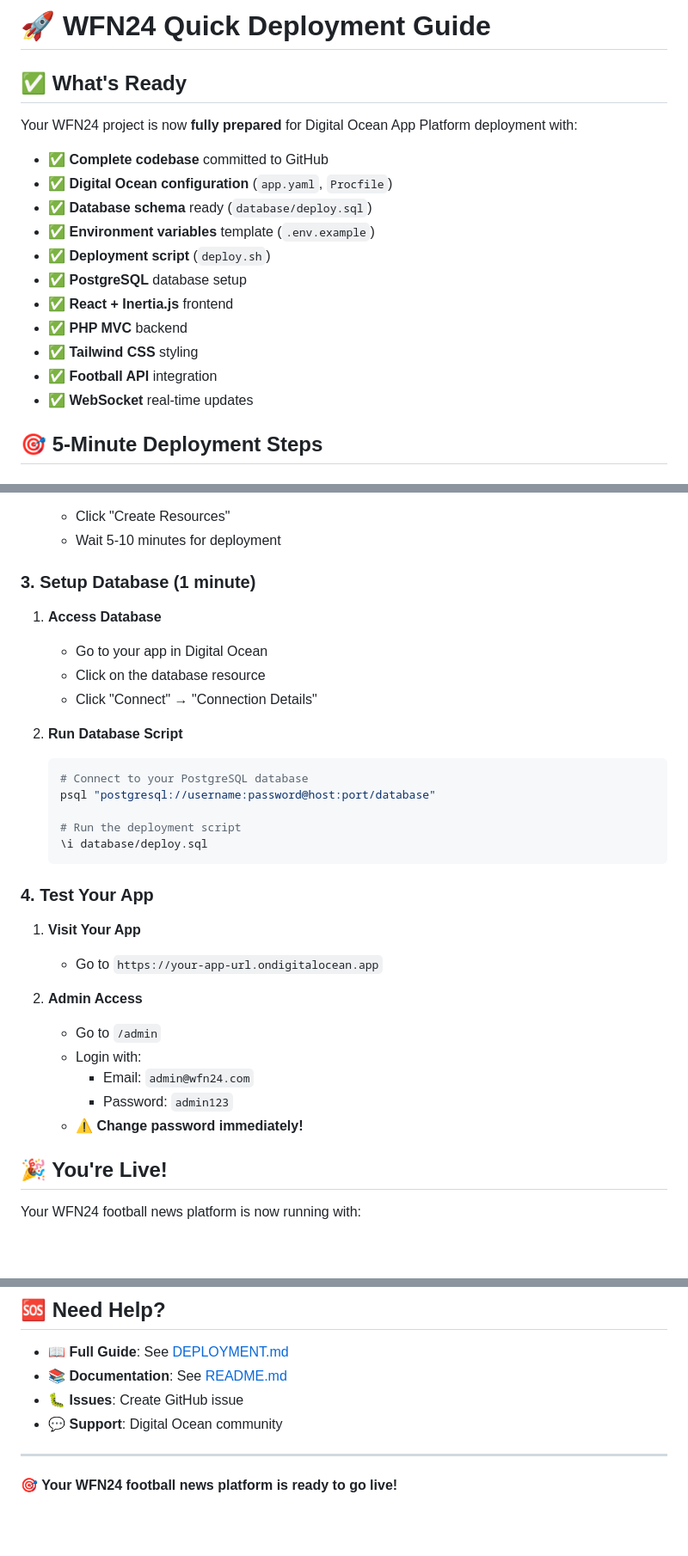
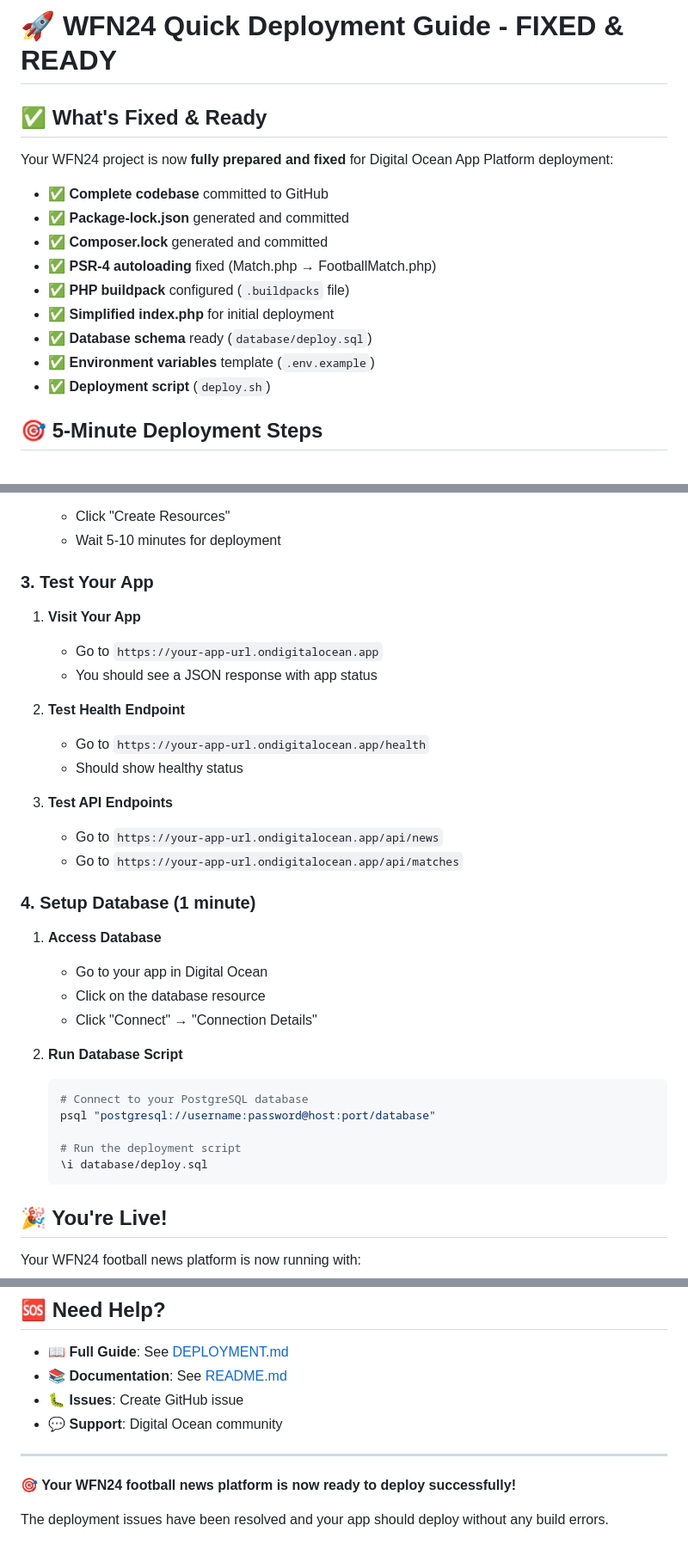
Before and after one commit to mdYoungDOer/wfn-24-project, a Markdown page: DEPLOYMENT_SUMMARY.md, 3 parts joined by grey strips. Shown at 86% size. Rendered like a GitHub page; blank space fills up the shorter version.

Commit message:
Update deployment summary with fixes applied and current status

````diff
--- a/DEPLOYMENT_SUMMARY.md
+++ b/DEPLOYMENT_SUMMARY.md
@@ -1,20 +1,18 @@
-# 🚀 WFN24 Quick Deployment Guide
+# 🚀 WFN24 Quick Deployment Guide - FIXED & READY
 
-## ✅ What's Ready
+## ✅ What's Fixed & Ready
 
-Your WFN24 project is now **fully prepared** for Digital Ocean App Platform deployment with:
+Your WFN24 project is now **fully prepared and fixed** for Digital Ocean App Platform deployment:
 
 - ✅ **Complete codebase** committed to GitHub
-- ✅ **Digital Ocean configuration** (`app.yaml`, `Procfile`)
+- ✅ **Package-lock.json** generated and committed
+- ✅ **Composer.lock** generated and committed
+- ✅ **PSR-4 autoloading** fixed (Match.php → FootballMatch.php)
+- ✅ **PHP buildpack** configured (`.buildpacks` file)
+- ✅ **Simplified index.php** for initial deployment
 - ✅ **Database schema** ready (`database/deploy.sql`)
 - ✅ **Environment variables** template (`.env.example`)
 - ✅ **Deployment script** (`deploy.sh`)
-- ✅ **PostgreSQL** database setup
-- ✅ **React + Inertia.js** frontend
-- ✅ **PHP MVC** backend
-- ✅ **Tailwind CSS** styling
-- ✅ **Football API** integration
-- ✅ **WebSocket** real-time updates
 
 ## 🎯 5-Minute Deployment Steps
 
@@ -76,7 +74,21 @@ Your WFN24 project is now **fully prepared** for Digital Ocean App Platform depl
    - Click "Create Resources"
    - Wait 5-10 minutes for deployment
 
-### 3. Setup Database (1 minute)
+### 3. Test Your App
+
+1. **Visit Your App**
+   - Go to `https://your-app-url.ondigitalocean.app`
+   - You should see a JSON response with app status
+
+2. **Test Health Endpoint**
+   - Go to `https://your-app-url.ondigitalocean.app/health`
+   - Should show healthy status
+
+3. **Test API Endpoints**
+   - Go to `https://your-app-url.ondigitalocean.app/api/news`
+   - Go to `https://your-app-url.ondigitalocean.app/api/matches`
+
+### 4. Setup Database (1 minute)
 
 1. **Access Database**
    - Go to your app in Digital Ocean
@@ -92,18 +104,6 @@ Your WFN24 project is now **fully prepared** for Digital Ocean App Platform depl
    \i database/deploy.sql
    ```
 
-### 4. Test Your App
-
-1. **Visit Your App**
-   - Go to `https://your-app-url.ondigitalocean.app`
-
-2. **Admin Access**
-   - Go to `/admin`
-   - Login with:
-     - Email: `admin@wfn24.com`
-     - Password: `admin123`
-   - **⚠️ Change password immediately!**
-
 ## 🎉 You're Live!
 
 Your WFN24 football news platform is now running with:
@@ -141,4 +149,6 @@ Your WFN24 football news platform is now running with:
 
 ---
 
-**🎯 Your WFN24 football news platform is ready to go live!**
+**🎯 Your WFN24 football news platform is now ready to deploy successfully!**
+
+The deployment issues have been resolved and your app should deploy without any build errors.
````
Also changed, not shown: other parts of DEPLOYMENT_SUMMARY.md (+8 -0 lines).
